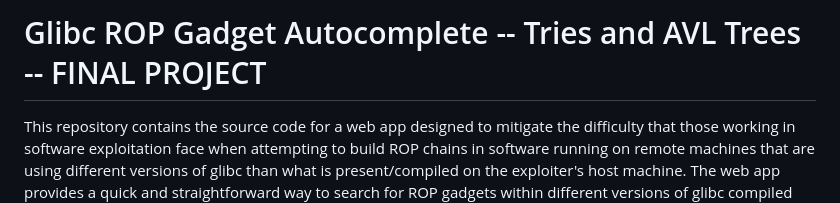
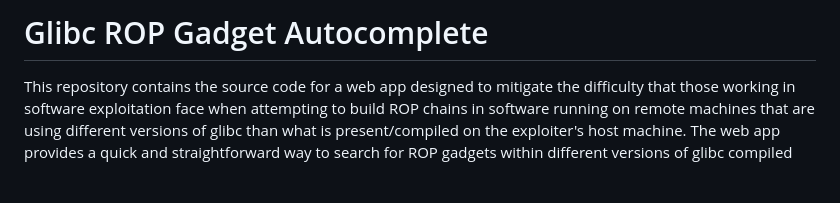
Before and after one commit to dsu-cs/projects-glibc-rop-gadgets, a Markdown page: README.md, the part around the change. GitHub-like rendering; blank space fills up the shorter version.

```diff
--- a/README.md
+++ b/README.md
@@ -1,4 +1,4 @@
-# Glibc ROP Gadget Autocomplete -- Tries and AVL Trees -- FINAL PROJECT
+# Glibc ROP Gadget Autocomplete
 
 This repository contains the source code for a web app designed to mitigate the difficulty that those working in software exploitation face when attempting to build ROP chains in software running on remote machines that are using different versions of glibc than what is present/compiled on the exploiter's host machine. The web app provides a quick and straightforward way to search for ROP gadgets within different versions of glibc compiled for different architectures. The app features Trie based autocomplete features, as well as AVL Tree based sorting of ROP gadget suggestions.
 
```
